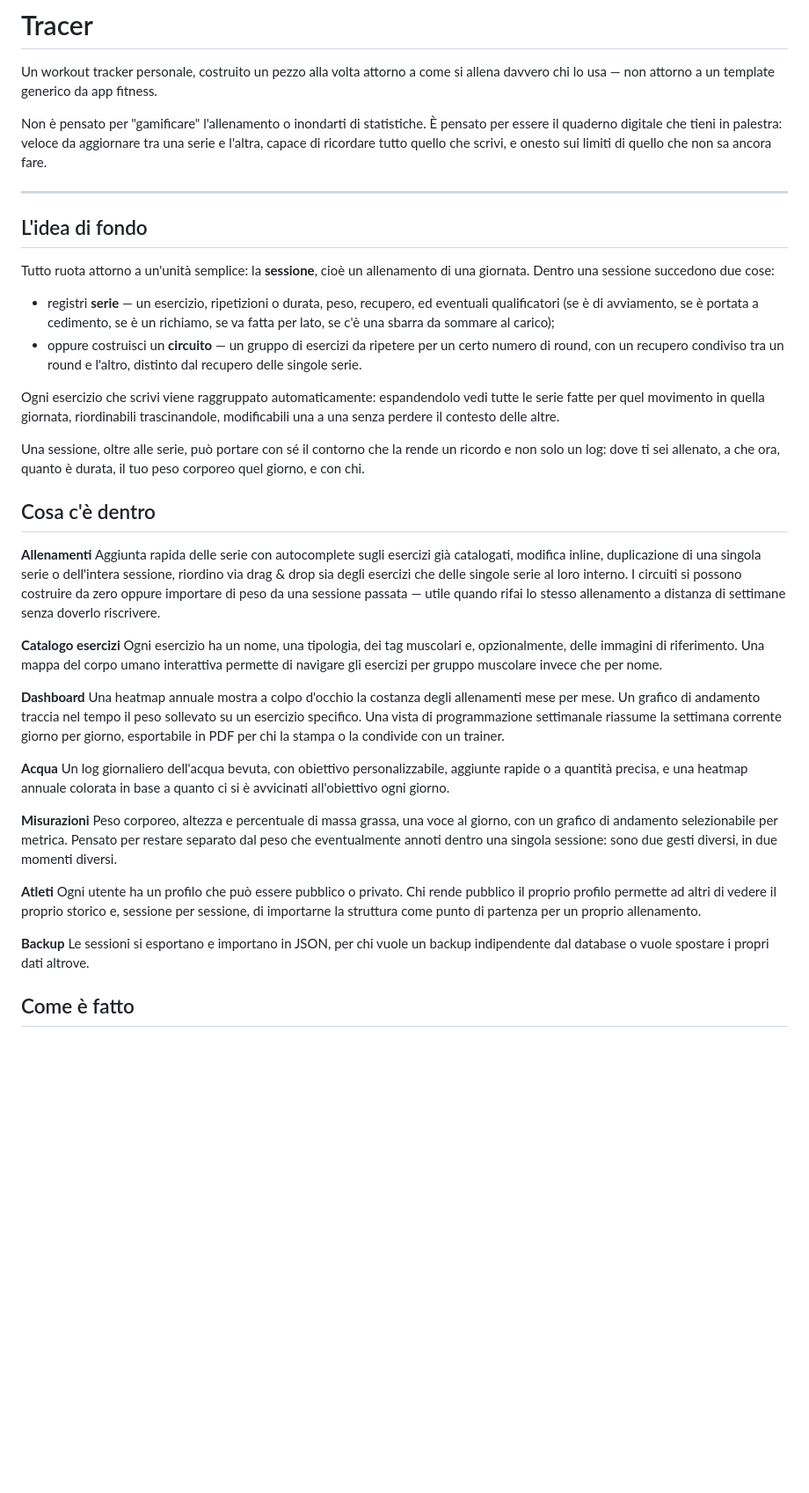
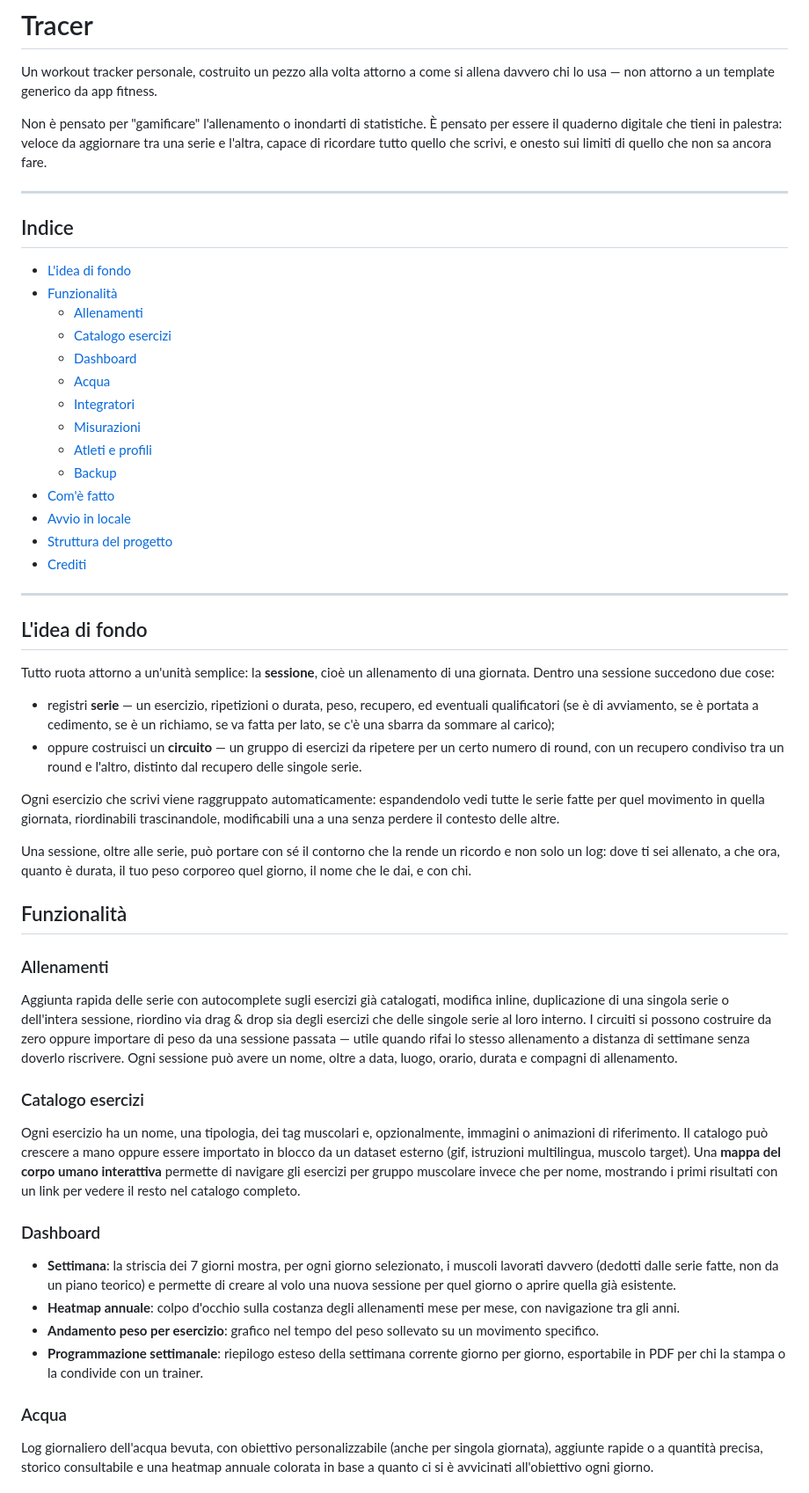
Before and after one commit to alfredoFaro98/TracerGym, a Markdown page: README.md, the part around one of its changes. Shown at 88% size. GitHub-like rendering; blank space fills up the shorter version.

```diff
--- a/README.md
+++ b/README.md
@@ -3,6 +3,25 @@
 Un workout tracker personale, costruito un pezzo alla volta attorno a come si allena davvero chi lo usa — non attorno a un template generico da app fitness.
 
 Non è pensato per "gamificare" l'allenamento o inondarti di statistiche. È pensato per essere il quaderno digitale che tieni in palestra: veloce da aggiornare tra una serie e l'altra, capace di ricordare tutto quello che scrivi, e onesto sui limiti di quello che non sa ancora fare.
+
+---
+
+## Indice
+
+- [L'idea di fondo](#lidea-di-fondo)
+- [Funzionalità](#funzionalità)
+  - [Allenamenti](#allenamenti)
+  - [Catalogo esercizi](#catalogo-esercizi)
+  - [Dashboard](#dashboard)
+  - [Acqua](#acqua)
+  - [Integratori](#integratori)
+  - [Misurazioni](#misurazioni)
+  - [Atleti e profili](#atleti-e-profili)
+  - [Backup](#backup)
+- [Com'è fatto](#comè-fatto)
+- [Avvio in locale](#avvio-in-locale)
+- [Struttura del progetto](#struttura-del-progetto)
+- [Crediti](#crediti)
 
 ---
 
@@ -15,30 +34,26 @@ Tutto ruota attorno a un'unità semplice: la **sessione**, cioè un allenamento
 
 Ogni esercizio che scrivi viene raggruppato automaticamente: espandendolo vedi tutte le serie fatte per quel movimento in quella giornata, riordinabili trascinandole, modificabili una a una senza perdere il contesto delle altre.
 
-Una sessione, oltre alle serie, può portare con sé il contorno che la rende un ricordo e non solo un log: dove ti sei allenato, a che ora, quanto è durata, il tuo peso corporeo quel giorno, e con chi.
+Una sessione, oltre alle serie, può portare con sé il contorno che la rende un ricordo e non solo un log: dove ti sei allenato, a che ora, quanto è durata, il tuo peso corporeo quel giorno, il nome che le dai, e con chi.
 
-## Cosa c'è dentro
+## Funzionalità
 
-**Allenamenti**
-Aggiunta rapida delle serie con autocomplete sugli esercizi già catalogati, modifica inline, duplicazione di una singola serie o dell'intera sessione, riordino via drag & drop sia degli esercizi che delle singole serie al loro interno. I circuiti si possono costruire da zero oppure importare di peso da una sessione passata — utile quando rifai lo stesso allenamento a distanza di settimane senza doverlo riscrivere.
+### Allenamenti
 
-**Catalogo esercizi**
-Ogni esercizio ha un nome, una tipologia, dei tag muscolari e, opzionalmente, delle immagini di riferimento. Una mappa del corpo umano interattiva permette di navigare gli esercizi per gruppo muscolare invece che per nome.
+Aggiunta rapida delle serie con autocomplete sugli esercizi già catalogati, modifica inline, duplicazione di una singola serie o dell'intera sessione, riordino via drag & drop sia degli esercizi che delle singole serie al loro interno. I circuiti si possono costruire da zero oppure importare di peso da una sessione passata — utile quando rifai lo stesso allenamento a distanza di settimane senza doverlo riscrivere. Ogni sessione può avere un nome, oltre a data, luogo, orario, durata e compagni di allenamento.
 
-**Dashboard**
-Una heatmap annuale mostra a colpo d'occhio la costanza degli allenamenti mese per mese. Un grafico di andamento traccia nel tempo il peso sollevato su un esercizio specifico. Una vista di programmazione settimanale riassume la settimana corrente giorno per giorno, esportabile in PDF per chi la stampa o la condivide con un trainer.
+### Catalogo esercizi
 
-**Acqua**
-Un log giornaliero dell'acqua bevuta, con obiettivo personalizzabile, aggiunte rapide o a quantità precisa, e una heatmap annuale colorata in base a quanto ci si è avvicinati all'obiettivo ogni giorno.
+Ogni esercizio ha un nome, una tipologia, dei tag muscolari e, opzionalmente, immagini o animazioni di riferimento. Il catalogo può crescere a mano oppure essere importato in blocco da un dataset esterno (gif, istruzioni multilingua, muscolo target). Una **mappa del corpo umano interattiva** permette di navigare gli esercizi per gruppo muscolare invece che per nome, mostrando i primi risultati con un link per vedere il resto nel catalogo completo.
 
-**Misurazioni**
-Peso corporeo, altezza e percentuale di massa grassa, una voce al giorno, con un grafico di andamento selezionabile per metrica. Pensato per restare separato dal peso che eventualmente annoti dentro una singola sessione: sono due gesti diversi, in due momenti diversi.
+### Dashboard
 
-**Atleti**
-Ogni utente ha un profilo che può essere pubblico o privato. Chi rende pubblico il proprio profilo permette ad altri di vedere il proprio storico e, sessione per sessione, di importarne la struttura come punto di partenza per un proprio allenamento.
+- **Settimana**: la striscia dei 7 giorni mostra, per ogni giorno selezionato, i muscoli lavorati davvero (dedotti dalle serie fatte, non da un piano teorico) e permette di creare al volo una nuova sessione per quel giorno o aprire quella già esistente.
+- **Heatmap annuale**: colpo d'occhio sulla costanza degli allenamenti mese per mese, con navigazione tra gli anni.
+- **Andamento peso per esercizio**: grafico nel tempo del peso sollevato su un movimento specifico.
+- **Programmazione settimanale**: riepilogo esteso della settimana corrente giorno per giorno, esportabile in PDF per chi la stampa o la condivide con un trainer.
 
-**Backup**
-Le sessioni si esportano e importano in JSON, per chi vuole un backup indipendente dal database o vuole spostare i propri dati altrove.
+### Acqua
 
-## Come è fatto
+Log giornaliero dell'acqua bevuta, con obiettivo personalizzabile (anche per singola giornata), aggiunte rapide o a quantità precisa, storico consultabile e una heatmap annuale colorata in base a quanto ci si è avvicinati all'obiettivo ogni giorno.
 
```
Also changed, not shown: other parts of README.md (+63 -1 lines).
